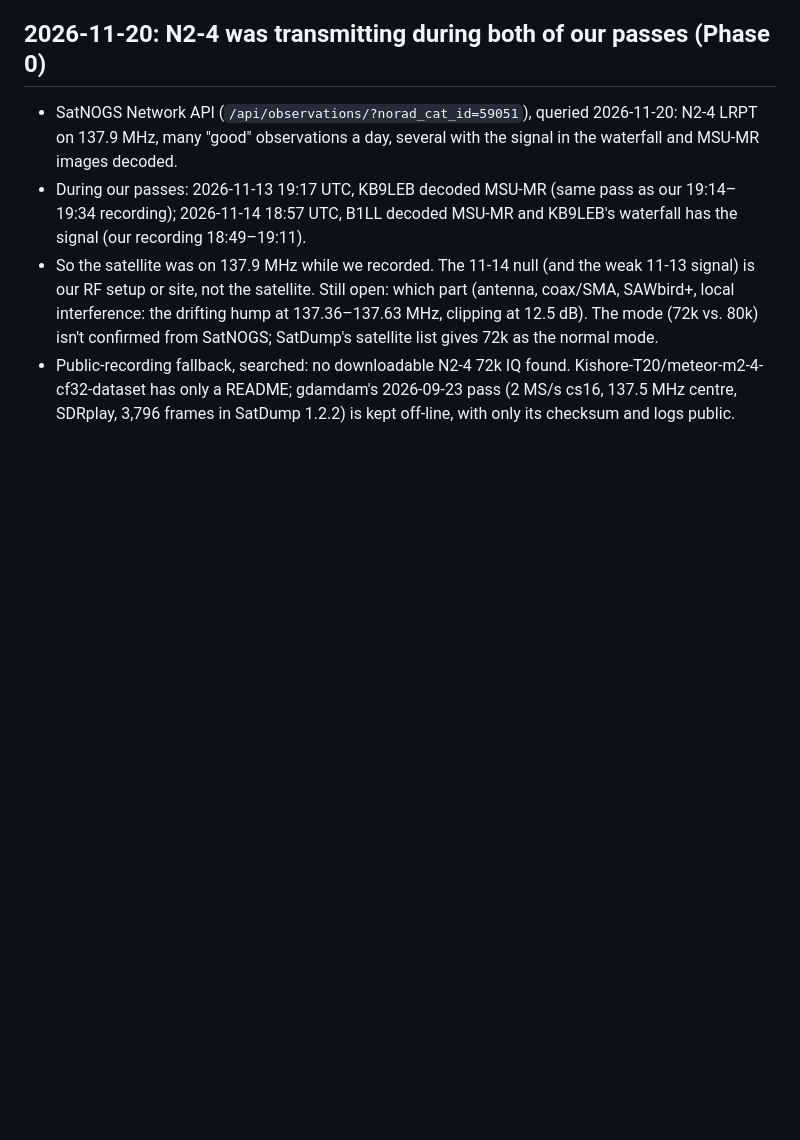
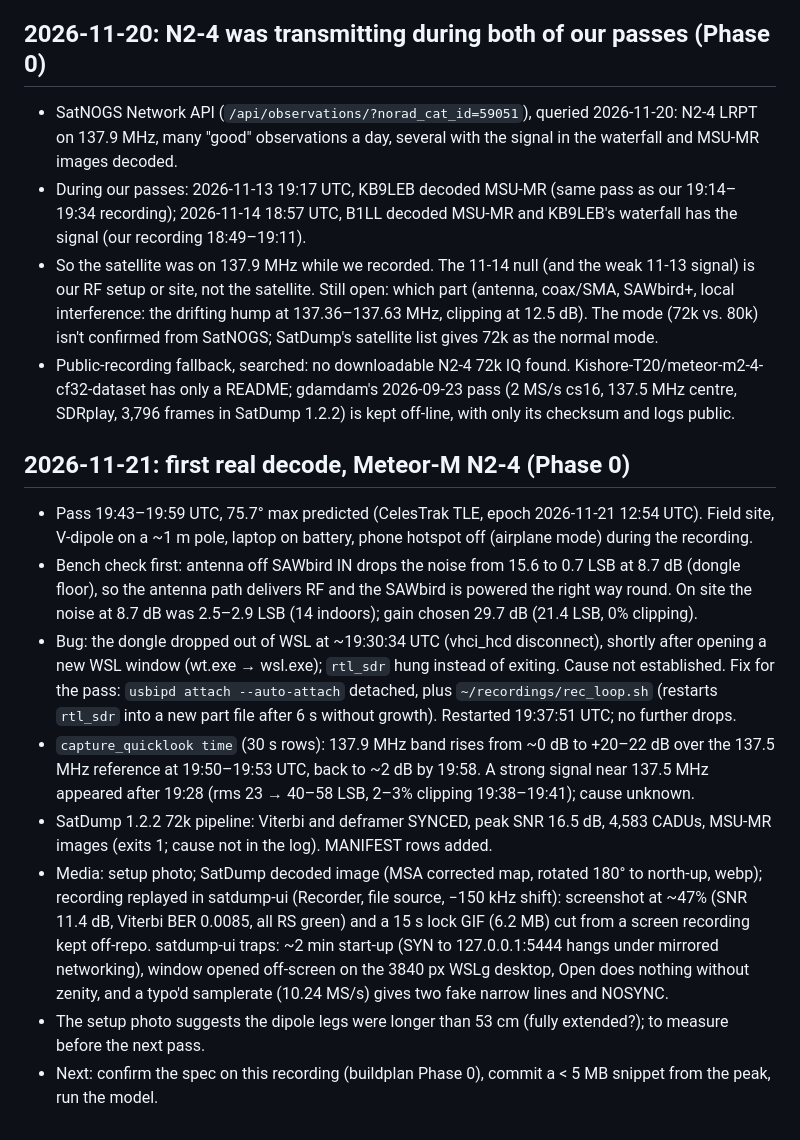
Before and after one commit to RodeanAzari/ccsds-meteor-lrpt-receiver, a Markdown page: docs/log.md, the part around the change. Rendered like a GitHub page; blank space fills up the shorter version.

```diff
--- a/docs/log.md
+++ b/docs/log.md
@@ -1314,3 +1314,27 @@ Board held by P2, so off-board work: the NCO word moves from a build parameter t
 - Public-recording fallback, searched: no downloadable N2-4 72k IQ found. Kishore-T20/meteor-m2-4-cf32-dataset
   has only a README; gdamdam's 2026-09-23 pass (2 MS/s cs16, 137.5 MHz centre, SDRplay, 3,796 frames in SatDump
   1.2.2) is kept off-line, with only its checksum and logs public.
+
+## 2026-11-21: first real decode, Meteor-M N2-4 (Phase 0)
+
+- Pass 19:43–19:59 UTC, 75.7° max predicted (CelesTrak TLE, epoch 2026-11-21 12:54 UTC). Field site, V-dipole on a
+  ~1 m pole, laptop on battery, phone hotspot off (airplane mode) during the recording.
+- Bench check first: antenna off SAWbird IN drops the noise from 15.6 to 0.7 LSB at 8.7 dB (dongle floor), so the
+  antenna path delivers RF and the SAWbird is powered the right way round. On site the noise at 8.7 dB was 2.5–2.9 LSB
+  (14 indoors); gain chosen 29.7 dB (21.4 LSB, 0% clipping).
+- Bug: the dongle dropped out of WSL at ~19:30:34 UTC (vhci_hcd disconnect), shortly after opening a new WSL window
+  (wt.exe → wsl.exe); `rtl_sdr` hung instead of exiting. Cause not established. Fix for the pass: `usbipd attach
+  --auto-attach` detached, plus `~/recordings/rec_loop.sh` (restarts `rtl_sdr` into a new part file after 6 s without
+  growth). Restarted 19:37:51 UTC; no further drops.
+- `capture_quicklook time` (30 s rows): 137.9 MHz band rises from ~0 dB to +20–22 dB over the 137.5 MHz reference at
+  19:50–19:53 UTC, back to ~2 dB by 19:58. A strong signal near 137.5 MHz appeared after 19:28 (rms 23 → 40–58 LSB,
+  2–3% clipping 19:38–19:41); cause unknown.
+- SatDump 1.2.2 72k pipeline: Viterbi and deframer SYNCED, peak SNR 16.5 dB, 4,583 CADUs, MSU-MR images (exits 1;
+  cause not in the log). MANIFEST rows added.
+- Media: setup photo; SatDump decoded image (MSA corrected map, rotated 180° to north-up, webp); recording replayed in
+  satdump-ui (Recorder, file source, −150 kHz shift): screenshot at ~47% (SNR 11.4 dB, Viterbi BER 0.0085, all RS
+  green) and a 15 s lock GIF (6.2 MB) cut from a screen recording kept off-repo. satdump-ui traps: ~2 min start-up
+  (SYN to 127.0.0.1:5444 hangs under mirrored networking), window opened off-screen on the 3840 px WSLg desktop,
+  Open does nothing without zenity, and a typo'd samplerate (10.24 MS/s) gives two fake narrow lines and NOSYNC.
+- The setup photo suggests the dipole legs were longer than 53 cm (fully extended?); to measure before the next pass.
+- Next: confirm the spec on this recording (buildplan Phase 0), commit a < 5 MB snippet from the peak, run the model.
```
Also changed, not shown: README.md (+26 -10 lines), docs/portfolio-todo.md (+4 -4 lines), docs/media/2026-11-21_phase-0_satdump-waterfall.png (added), 3 other files.
